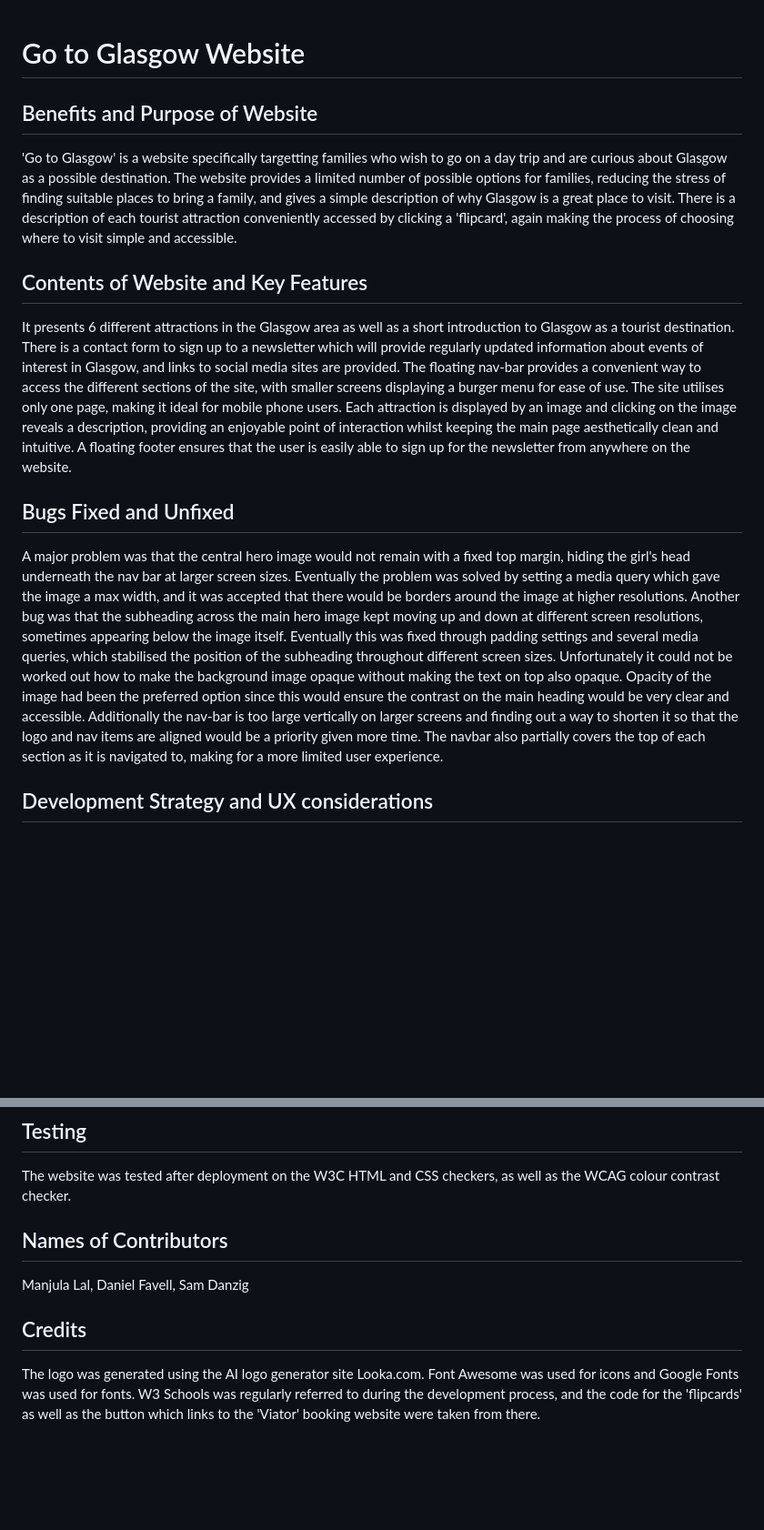
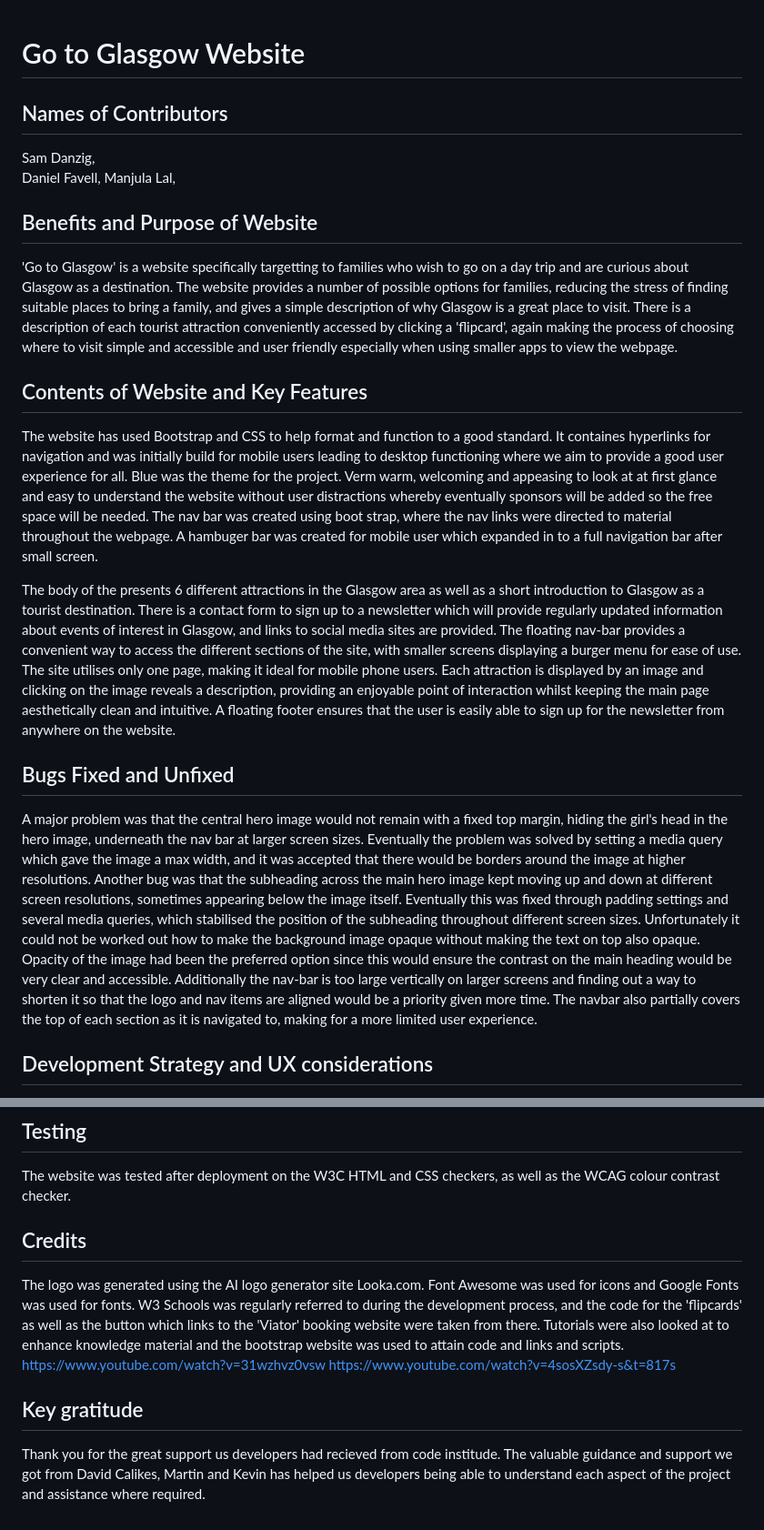
Before and after one commit to mlal83/Go-to-Glasgow, a Markdown page: README.md, 2 parts joined by grey strips. Shown at 91% size. Drawn GitHub-style; blank space fills up the shorter version.

Commit message:
made changes to read me

```diff
--- a/README.md
+++ b/README.md
@@ -1,16 +1,24 @@
 # Go to Glasgow Website
+
+## Names of Contributors
+
+Sam Danzig,
+Daniel Favell,
+Manjula Lal,
 
 ## Benefits and Purpose of Website
 
-'Go to Glasgow' is a website specifically targetting families who wish to go on a day trip and are curious about Glasgow as a possible destination. The website provides a limited number of possible options for families, reducing the stress of finding suitable places to bring a family, and gives a simple description of why Glasgow is a great place to visit. There is a description of each tourist attraction conveniently accessed by clicking a 'flipcard', again making the process of choosing where to visit simple and accessible.
+'Go to Glasgow' is a website specifically targetting to families who wish to go on a day trip and are curious about Glasgow as a destination. The website provides a number of possible options for families, reducing the stress of finding suitable places to bring a family, and gives a simple description of why Glasgow is a great place to visit. There is a description of each tourist attraction conveniently accessed by clicking a 'flipcard', again making the process of choosing where to visit simple and accessible and user friendly especially when using smaller apps to view the webpage.
 
 ## Contents of Website and Key Features
 
-It presents 6 different attractions in the Glasgow area as well as a short introduction to Glasgow as a tourist destination. There is a contact form to sign up to a newsletter which will provide regularly updated information about events of interest in Glasgow, and links to social media sites are provided. The floating nav-bar provides a convenient way to access the different sections of the site, with smaller screens displaying a burger menu for ease of use. The site utilises only one page, making it ideal for mobile phone users. Each attraction is displayed by an image and clicking on the image reveals a description, providing an enjoyable point of interaction whilst keeping the main page aesthetically clean and intuitive. A floating footer ensures that the user is easily able to sign up for the newsletter from anywhere on the website.
+The website has used Bootstrap and CSS to help format and function to a good standard. It containes hyperlinks for navigation and was initially build for mobile users leading to desktop functioning where we aim to provide a good user experience for all. Blue was the theme for the  project. Verm warm, welcoming and appeasing to look at at first glance and easy to understand the website without user distractions whereby eventually sponsors will be added so the free space will be needed. The nav bar was created using boot strap, where the nav links were directed to material throughout the webpage. A hambuger bar was created for mobile user which expanded in to a full navigation bar after small screen.
+
+The body of the  presents 6 different attractions in the Glasgow area as well as a short introduction to Glasgow as a tourist destination. There is a contact form to sign up to a newsletter which will provide regularly updated information about events of interest in Glasgow, and links to social media sites are provided. The floating nav-bar provides a convenient way to access the different sections of the site, with smaller screens displaying a burger menu for ease of use. The site utilises only one page, making it ideal for mobile phone users. Each attraction is displayed by an image and clicking on the image reveals a description, providing an enjoyable point of interaction whilst keeping the main page aesthetically clean and intuitive. A floating footer ensures that the user is easily able to sign up for the newsletter from anywhere on the website.
 
 ## Bugs Fixed and Unfixed
 
-A major problem was that the central hero image would not remain with a fixed top margin, hiding the girl's head underneath the nav bar at larger screen sizes. Eventually the problem was solved by setting a media query which gave the image a max width, and it was accepted that there would be borders around the image at higher resolutions. Another bug was that the subheading across the main hero image kept moving up and down at different screen resolutions, sometimes appearing below the image itself. Eventually this was fixed through padding settings and several media queries, which stabilised the position of the subheading throughout different screen sizes. Unfortunately it could not be worked out how to make the background image opaque without making the text on top also opaque. Opacity of the image had been the preferred option since this would ensure the contrast on the main heading would be very clear and accessible. Additionally the nav-bar is too large vertically on larger screens and finding out a way to shorten it so that the logo and nav items are aligned would be a priority given more time. The navbar also partially covers the top of each section as it is navigated to, making for a more limited user experience.
+A major problem was that the central hero image would not remain with a fixed top margin, hiding the girl's head in the hero image, underneath the nav bar at larger screen sizes. Eventually the problem was solved by setting a media query which gave the image a max width, and it was accepted that there would be borders around the image at higher resolutions. Another bug was that the subheading across the main hero image kept moving up and down at different screen resolutions, sometimes appearing below the image itself. Eventually this was fixed through padding settings and several media queries, which stabilised the position of the subheading throughout different screen sizes. Unfortunately it could not be worked out how to make the background image opaque without making the text on top also opaque. Opacity of the image had been the preferred option since this would ensure the contrast on the main heading would be very clear and accessible. Additionally the nav-bar is too large vertically on larger screens and finding out a way to shorten it so that the logo and nav items are aligned would be a priority given more time. The navbar also partially covers the top of each section as it is navigated to, making for a more limited user experience.
 
 ## Development Strategy and UX considerations
 Using Figma as a wireframe development tool, a visual draft was drawn up of the website, where it was agreed that having only one page would express a mobile first orientation and provide ease of use across larger screen sizes too. Using Trello, a popular project board, it was decided that the header and footer would be floating for convenience and that 'flipcard' interaction would be used for the main content of the website. The flipcard design would make the page aesthetically clean and simple and create a positive user experience. In addition, a colour scheme was chosen of blues and beiges, originally because the icon for 'Go to Glasgow' had been a blue colour. Other ideas at this stage of development were trialled too, including having a live-chat option and a 'share with friends' feature for the various attractions, however these were discarded through implementaion of user stories where it was felt that they would not provide enough benefit to justify their use.
@@ -24,10 +32,14 @@ Future features should include hidden section headings for SEO and screen reader
 ## Testing
 The website was tested after deployment on the W3C HTML and CSS checkers, as well as the WCAG colour contrast checker.
 
-## Names of Contributors
-
-Manjula Lal, Daniel Favell, Sam Danzig
 
 ## Credits
 
 The logo was generated using the AI logo generator site Looka.com. Font Awesome was used for icons and Google Fonts was used for fonts. W3 Schools was regularly referred to during the development process, and the code for the 'flipcards' as well as the button which links to the 'Viator' booking website were taken from there.
+Tutorials were also looked at to enhance knowledge material and the bootstrap website was used to attain code and links and scripts.
+https://www.youtube.com/watch?v=31wzhvz0vsw
+https://www.youtube.com/watch?v=4sosXZsdy-s&t=817s
+
+## Key gratitude
+
+Thank you for the great support us developers had recieved from code institude. The valuable guidance and support we got from David Calikes, Martin and Kevin has helped us developers being able to understand each aspect of the project and assistance where required.
```
